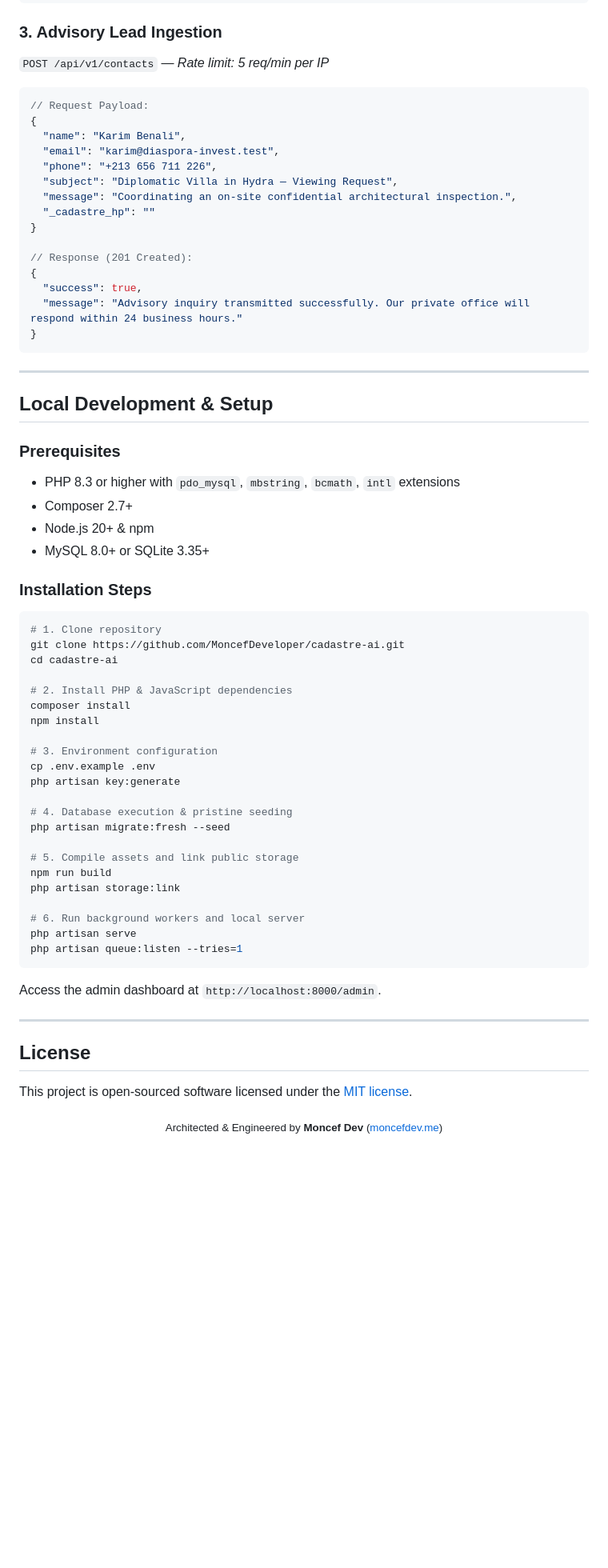
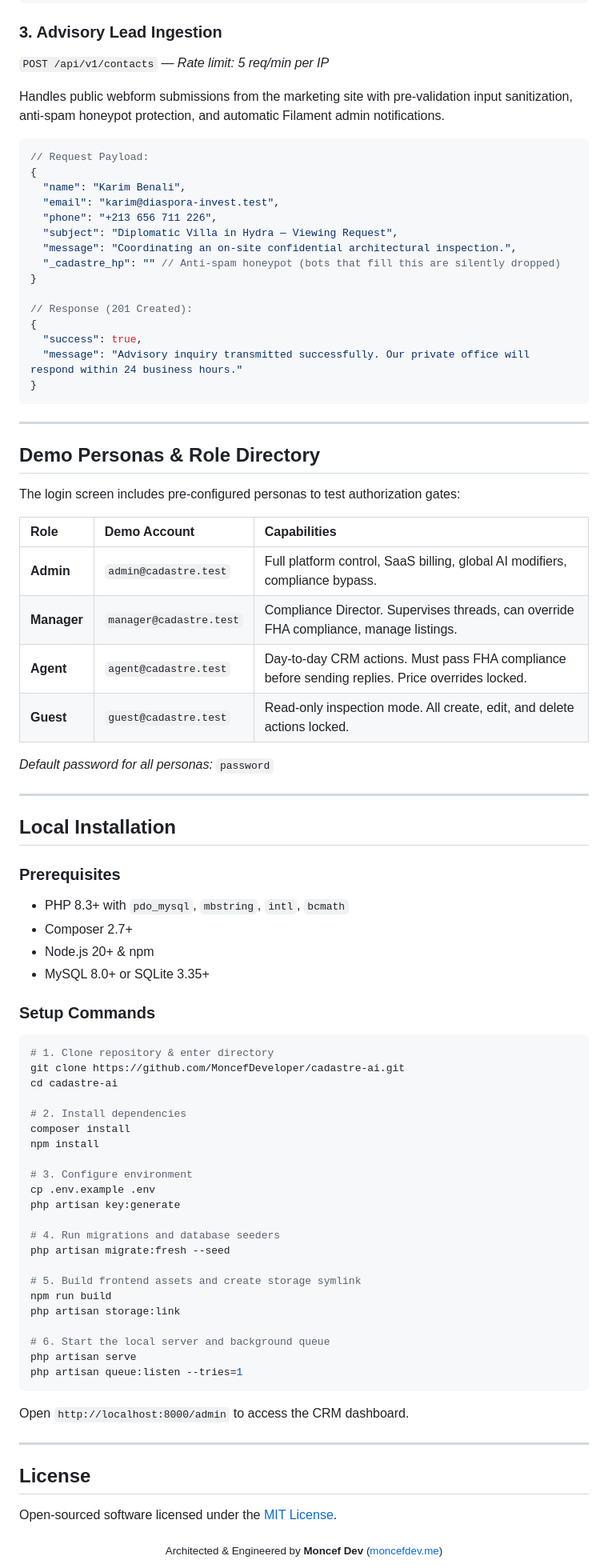
Before and after one commit to MoncefDeveloper/cadastre-ai, a Markdown page: README.md, the part around one of its changes. Shown at 80% size. Rendered like a GitHub page; blank space fills up the shorter version.

````diff
--- a/README.md
+++ b/README.md
@@ -163,6 +152,8 @@ The application includes four pre-seeded personas configured in Filament's custo
 ### 3. Advisory Lead Ingestion
 `POST /api/v1/contacts` — *Rate limit: 5 req/min per IP*
 
+Handles public webform submissions from the marketing site with pre-validation input sanitization, anti-spam honeypot protection, and automatic Filament admin notifications.
+
 ```json
 // Request Payload:
 {
@@ -171,7 +162,7 @@ The application includes four pre-seeded personas configured in Filament's custo
   "phone": "+213 656 711 226",
   "subject": "Diplomatic Villa in Hydra — Viewing Request",
   "message": "Coordinating an on-site confidential architectural inspection.",
-  "_cadastre_hp": ""
+  "_cadastre_hp": "" // Anti-spam honeypot (bots that fill this are silently dropped)
 }
 
 // Response (201 Created):
@@ -183,48 +174,63 @@ The application includes four pre-seeded personas configured in Filament's custo
 
 ---
 
-## Local Development & Setup
+## Demo Personas & Role Directory
+
+The login screen includes pre-configured personas to test authorization gates:
+
+| Role | Demo Account | Capabilities |
+| :--- | :--- | :--- |
+| **Admin** | `admin@cadastre.test` | Full platform control, SaaS billing, global AI modifiers, compliance bypass. |
+| **Manager** | `manager@cadastre.test` | Compliance Director. Supervises threads, can override FHA compliance, manage listings. |
+| **Agent** | `agent@cadastre.test` | Day-to-day CRM actions. Must pass FHA compliance before sending replies. Price overrides locked. |
+| **Guest** | `guest@cadastre.test` | Read-only inspection mode. All create, edit, and delete actions locked. |
+
+*Default password for all personas:* `password`
+
+---
+
+## Local Installation
 
 ### Prerequisites
-* PHP 8.3 or higher with `pdo_mysql`, `mbstring`, `bcmath`, `intl` extensions
+* PHP 8.3+ with `pdo_mysql`, `mbstring`, `intl`, `bcmath`
 * Composer 2.7+
 * Node.js 20+ & npm
 * MySQL 8.0+ or SQLite 3.35+
 
-### Installation Steps
+### Setup Commands
 
 ```bash
-# 1. Clone repository
+# 1. Clone repository & enter directory
 git clone https://github.com/MoncefDeveloper/cadastre-ai.git
 cd cadastre-ai
 
-# 2. Install PHP & JavaScript dependencies
+# 2. Install dependencies
 composer install
 npm install
 
-# 3. Environment configuration
+# 3. Configure environment
 cp .env.example .env
 php artisan key:generate
 
-# 4. Database execution & pristine seeding
+# 4. Run migrations and database seeders
 php artisan migrate:fresh --seed
 
-# 5. Compile assets and link public storage
+# 5. Build frontend assets and create storage symlink
 npm run build
 php artisan storage:link
 
-# 6. Run background workers and local server
+# 6. Start the local server and background queue
 php artisan serve
 php artisan queue:listen --tries=1
 ```
 
-Access the admin dashboard at `http://localhost:8000/admin`.
+Open `http://localhost:8000/admin` to access the CRM dashboard.
 
 ---
 
 ## License
 
-This project is open-sourced software licensed under the [MIT license](LICENSE).
+Open-sourced software licensed under the [MIT License](LICENSE).
 
 <div align="center">
   <sub>Architected & Engineered by <strong>Moncef Dev</strong> (<a href="https://moncefdev.me">moncefdev.me</a>)</sub>
````
Also changed, not shown: other parts of README.md (+51 -62 lines).
